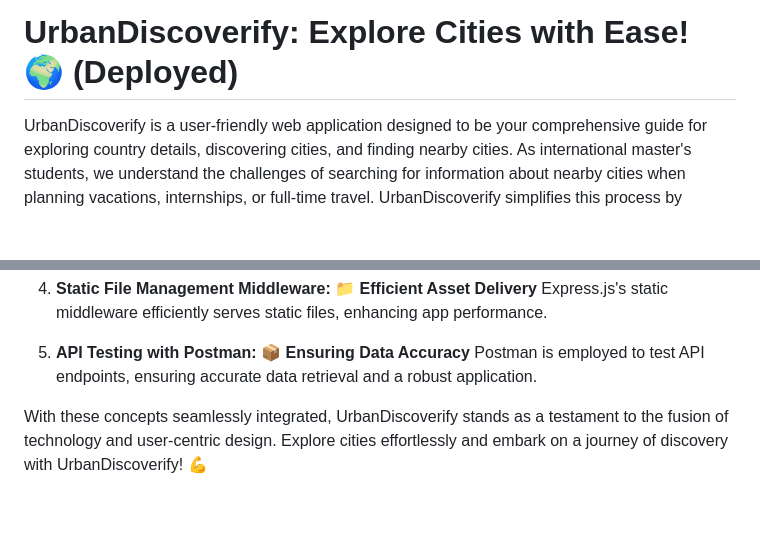
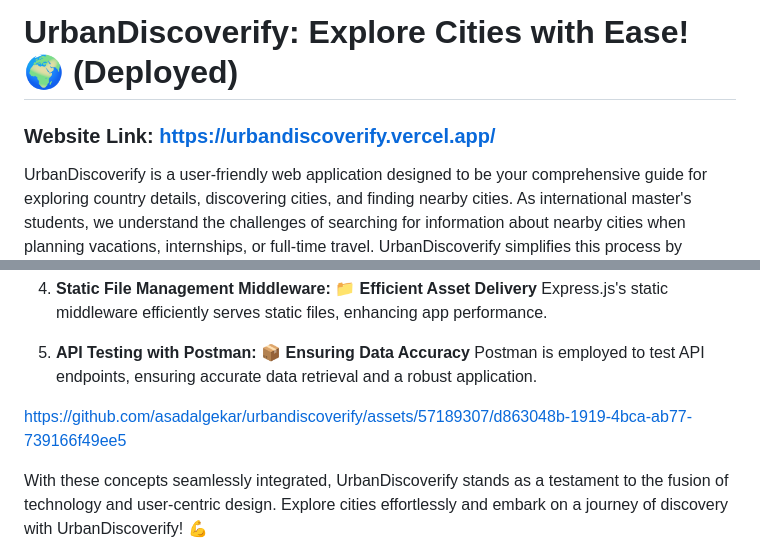
Before and after one commit to asadalgekar/test-express, a Markdown page: README.md, 2 parts joined by grey strips. Rendered like a GitHub page; blank space fills up the shorter version.

```diff
--- a/README.md
+++ b/README.md
@@ -1,4 +1,6 @@
 # UrbanDiscoverify: Explore Cities with Ease! 🌍 (Deployed)
+
+### Website Link: https://urbandiscoverify.vercel.app/
 
 UrbanDiscoverify is a user-friendly web application designed to be your comprehensive guide for exploring country details, discovering cities, and finding nearby cities. As international master's students, we understand the challenges of searching for information about nearby cities when planning vacations, internships, or full-time travel. UrbanDiscoverify simplifies this process by providing easy access to essential and helpful information about cities, nearby cities, and distances, making your stay and travel planning a breeze.
 
@@ -44,4 +46,13 @@ UrbanDiscoverify demonstrates proficiency in various JavaScript concepts to crea
 5. **API Testing with Postman: 📦 Ensuring Data Accuracy**
    Postman is employed to test API endpoints, ensuring accurate data retrieval and a robust application.
 
+
+
+https://github.com/asadalgekar/urbandiscoverify/assets/57189307/d863048b-1919-4bca-ab77-739166f49ee5
+
+
+
+
+
+
 With these concepts seamlessly integrated, UrbanDiscoverify stands as a testament to the fusion of technology and user-centric design. Explore cities effortlessly and embark on a journey of discovery with UrbanDiscoverify! 💪
```
